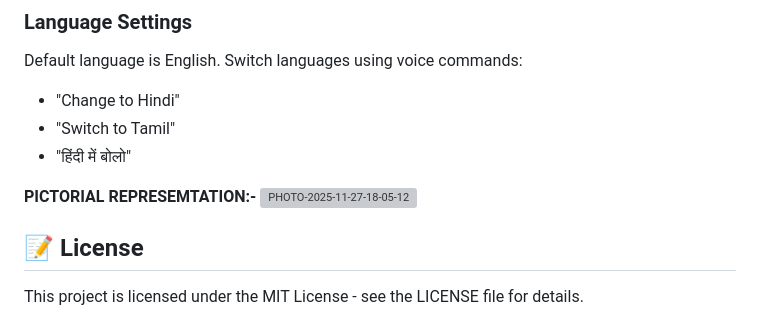
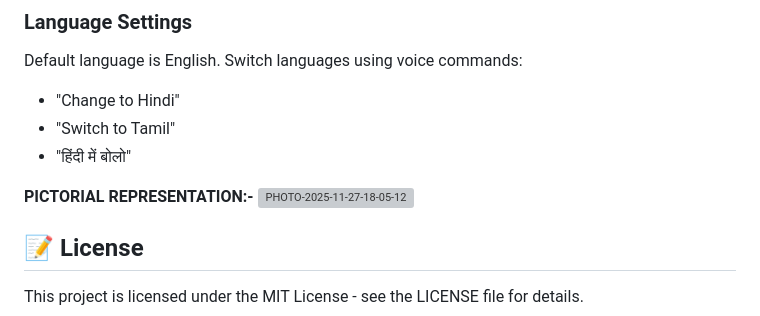
Before and after one commit to demmarya0000/capstone-template, a Markdown page: README.md, the part around the change. Drawn GitHub-style; grey boxes are pictures that could not be loaded.

Commit message:
Fix typo in 'PICTORIAL REPRESENTATION' header

```diff
--- a/README.md
+++ b/README.md
@@ -192,7 +192,7 @@ Default language is English. Switch languages using voice commands:
 - "Switch to Tamil"
 - "हिंदी में बोलो"
 
-**PICTORIAL REPRESEMTATION:-**
+**PICTORIAL REPRESENTATION:-**
 ![PHOTO-2025-11-27-18-05-12](https://github.com/user-attachments/assets/438b241c-9602-438c-9b38-5c3b8be5e336)
 
 
```
